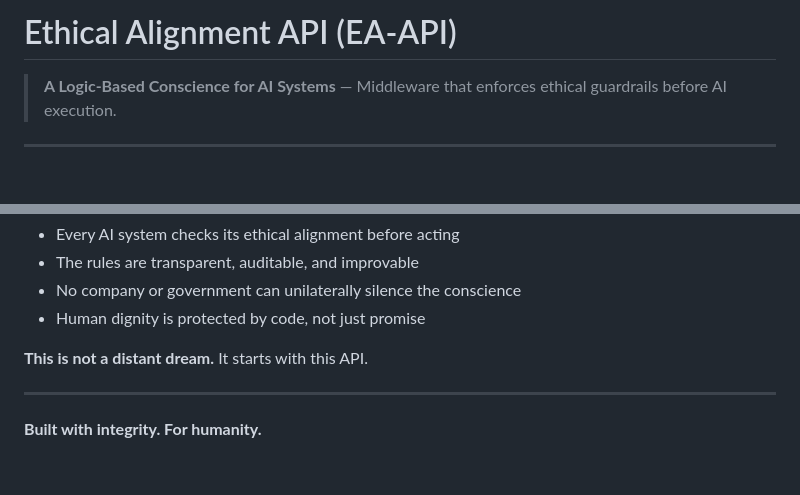
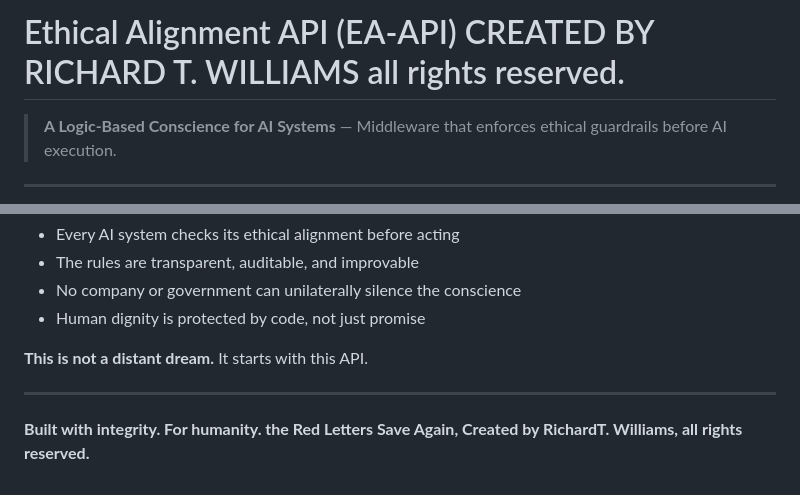
Before and after one commit to whentommyspeaks-sudo/Ethical-Alignment-API, a Markdown page: README.md, 2 parts joined by grey strips. GitHub-like rendering; blank space fills up the shorter version.

Commit message:
Revise README with author and copyright details
Updated README to include author information and copyright.

```diff
--- a/README.md
+++ b/README.md
@@ -1,4 +1,4 @@
-# Ethical Alignment API (EA-API)
+# Ethical Alignment API (EA-API) CREATED BY RICHARD T. WILLIAMS all rights reserved.
 
 > **A Logic-Based Conscience for AI Systems** — Middleware that enforces ethical guardrails before AI execution.
 
@@ -288,4 +288,4 @@ Imagine a world where:
 
 ---
 
-**Built with integrity. For humanity.**
+**Built with integrity. For humanity. the Red Letters Save Again, Created by RichardT. Williams, all rights reserved.**
```
